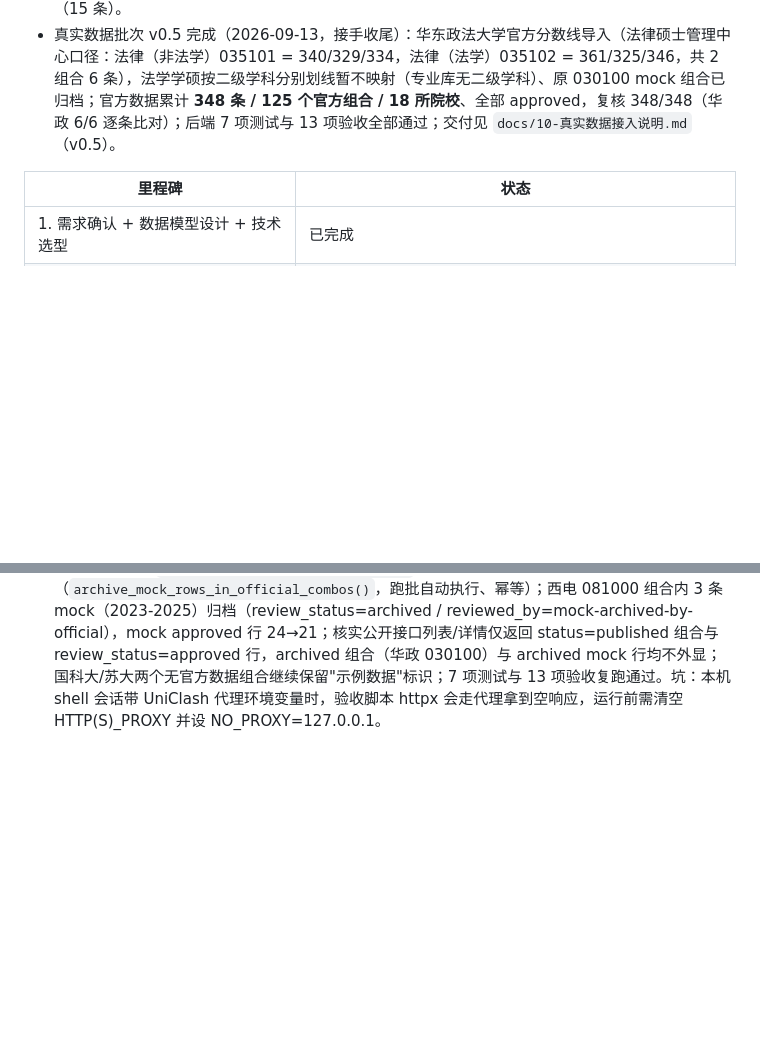
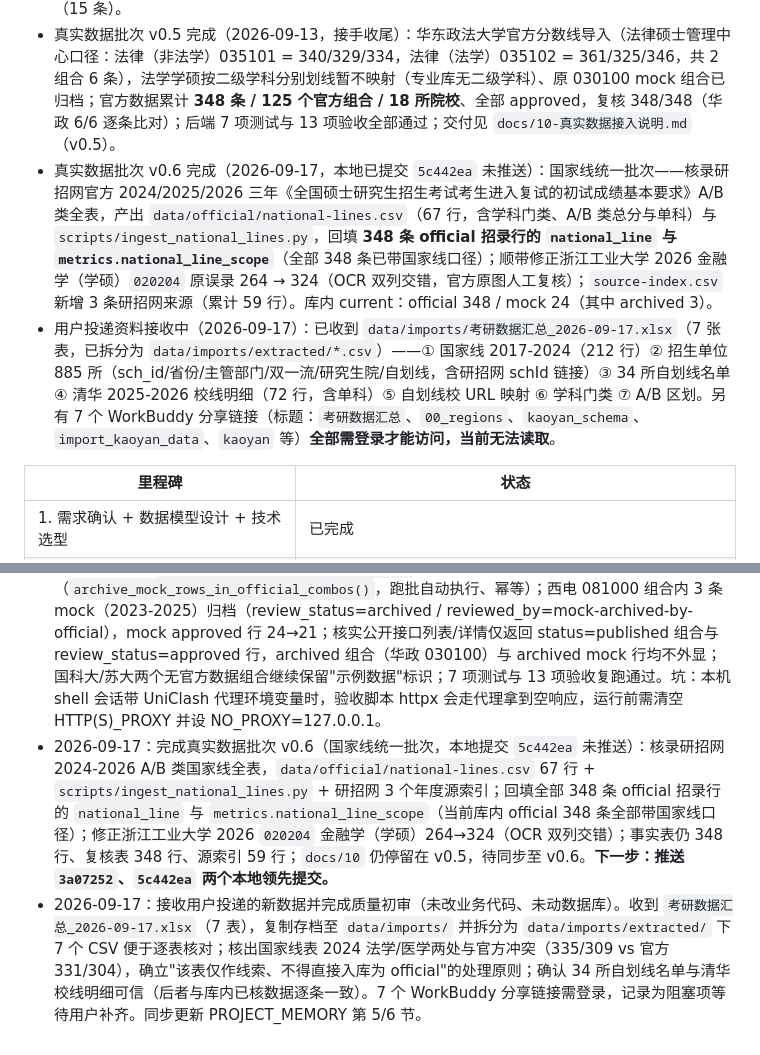
Before and after one commit to swlid/yanduoduo, a Markdown page: PROJECT_MEMORY.md, 2 parts joined by grey strips. Drawn GitHub-style; blank space fills up the shorter version.

```diff
--- a/PROJECT_MEMORY.md
+++ b/PROJECT_MEMORY.md
@@ -58,6 +58,8 @@
 - 真实数据批次 v0.3 完成（2026-09-08）：北京大学/清华大学/复旦大学/上海交通大学/南京大学/东南大学/华东师范大学 7 校官方 2024-2026 分数线一次性导入（62 个官方组合、181 条），官方数据累计 242 条、全部 approved，复核 242/242；后端 7 项测试与 13 项验收全部通过；交付与覆盖明细见 `docs/10-真实数据接入说明.md`（v0.3）。
 - 真实数据批次 v0.4 完成（2026-09-12）：上海财经大学/浙江工业大学/浙江理工大学/武汉大学/南京理工大学/南京邮电大学 6 校官方分数线导入（39 个官方组合、92 条），并补录武汉大学 2026 分培养单位线 7 条（来源：武大《2026年硕士研究生复试录取工作办法》附件 PDF）、西电通信工程学院 2026 信息与通信工程线 1 条（081000=345）；其中南邮首次接入官方报名/推免/录取/报录比计数（15 条）。
 - 真实数据批次 v0.5 完成（2026-09-13，接手收尾）：华东政法大学官方分数线导入（法律硕士管理中心口径：法律（非法学）035101 = 340/329/334，法律（法学）035102 = 361/325/346，共 2 组合 6 条），法学学硕按二级学科分别划线暂不映射（专业库无二级学科）、原 030100 mock 组合已归档；官方数据累计 **348 条 / 125 个官方组合 / 18 所院校**、全部 approved，复核 348/348（华政 6/6 逐条比对）；后端 7 项测试与 13 项验收全部通过；交付见 `docs/10-真实数据接入说明.md`（v0.5）。
+- 真实数据批次 v0.6 完成（2026-09-17，本地已提交 `5c442ea` 未推送）：国家线统一批次——核录研招网官方 2024/2025/2026 三年《全国硕士研究生招生考试考生进入复试的初试成绩基本要求》A/B 类全表，产出 `data/official/national-lines.csv`（67 行，含学科门类、A/B 类总分与单科）与 `scripts/ingest_national_lines.py`，回填 **348 条 official 招录行的 `national_line` 与 `metrics.national_line_scope`**（全部 348 条已带国家线口径）；顺带修正浙江工业大学 2026 金融学（学硕）`020204` 原误录 264 → 324（OCR 双列交错，官方原图人工复核）；`source-index.csv` 新增 3 条研招网来源（累计 59 行）。库内 current：official 348 / mock 24（其中 archived 3）。
+- 用户投递资料接收中（2026-09-17）：已收到 `data/imports/考研数据汇总_2026-09-17.xlsx`（7 张表，已拆分为 `data/imports/extracted/*.csv`）——① 国家线 2017-2024（212 行）② 招生单位 885 所（sch_id/省份/主管部门/双一流/研究生院/自划线，含研招网 schId 链接）③ 34 所自划线名单 ④ 清华 2025-2026 校线明细（72 行，含单科）⑤ 自划线校 URL 映射 ⑥ 学科门类 ⑦ A/B 区划。另有 7 个 WorkBuddy 分享链接（标题：`考研数据汇总`、`00_regions`、`kaoyan_schema`、`import_kaoyan_data`、`kaoyan` 等）**全部需登录才能访问，当前无法读取**。
 
 | 里程碑 | 状态 |
 | --- | --- |
@@ -154,3 +163,5 @@
 - 2026-09-12：补录西电通信工程学院 2026 复试线 1 条（081000 信息与通信工程 01 方向 = 345，来源西电研招《2026年各学院硕士研究生招生复试录取工作方案》汇总中的通信工程学院方案表）；对 10701 采用"仅追加、不动存量"策略保留试点批次计算机学院组合；官方数据累计 342 条 / 123 组合 / 17 校、复核 342/342，7 项测试与 13 项验收全部通过；确认苏州大学不公布校线（各基层培养单位自定），国科大按研究所划线、华政按法学二级学科划线，均列入剩余专项；`docs/10`/`PROJECT_MEMORY`/事实复核源索引同步。
 - 2026-09-13：接手收尾并完成真实数据批次 v0.5（华东政法大学）：核对在途改动与库内状态一致（10276 已入库：035101=340/329/334、035102=361/325/346，法硕管理中心全日制口径；法学学硕二级学科分别划线暂不映射，030100 mock 组合归档）；重跑 `scripts/ingest_official_batch.py` 验证幂等（287 行 `errors=[]`，已存在行走更新+重新审核，无重复新增）；华政 6/6 条逐条与官方解析表比对一致；官方数据累计口径统一为 **348 条 / 125 组合 / 18 校**（修正此前 334/342、122/123、17 校的文档不一致）；`backend/app/seed.py` 补 035101/035102 专业；华政存证（2024 PDF/HTML、2025/2026 HTML、列表页）归档 `data/official/raw/ecupl/`；后端 7 项测试与 13 项验收全部通过；`docs/10` 更新至 v0.5 并提交推送（`812a336`）。新增待办：国家线统一批次（研招网 2024-2026 A/B 类）。
 - 2026-09-13：完成数据卫生专项：确定并执行规则"某组合一旦有官方数据，该组合内 mock 行一律归档"，固化进 `scripts/ingest_official_batch.py`（`archive_mock_rows_in_official_combos()`，跑批自动执行、幂等）；西电 081000 组合内 3 条 mock（2023-2025）归档（review_status=archived / reviewed_by=mock-archived-by-official），mock approved 行 24→21；核实公开接口列表/详情仅返回 status=published 组合与 review_status=approved 行，archived 组合（华政 030100）与 archived mock 行均不外显；国科大/苏大两个无官方数据组合继续保留"示例数据"标识；7 项测试与 13 项验收复跑通过。坑：本机 shell 会话带 UniClash 代理环境变量时，验收脚本 httpx 会走代理拿到空响应，运行前需清空 HTTP(S)_PROXY 并设 NO_PROXY=127.0.0.1。
+- 2026-09-17：完成真实数据批次 v0.6（国家线统一批次，本地提交 `5c442ea` 未推送）：核录研招网 2024-2026 A/B 类国家线全表，`data/official/national-lines.csv` 67 行 + `scripts/ingest_national_lines.py` + 研招网 3 个年度源索引；回填全部 348 条 official 招录行的 `national_line` 与 `metrics.national_line_scope`（当前库内 official 348 条全部带国家线口径）；修正浙江工业大学 2026 `020204` 金融学（学硕）264→324（OCR 双列交错）；事实表仍 348 行、复核表 348 行、源索引 59 行；`docs/10` 仍停留在 v0.5，待同步至 v0.6。**下一步：推送 `3a07252`、`5c442ea` 两个本地领先提交。**
+- 2026-09-17：接收用户投递的新数据并完成质量初审（未改业务代码、未动数据库）。收到 `考研数据汇总_2026-09-17.xlsx`（7 表），复制存档至 `data/imports/` 并拆分为 `data/imports/extracted/` 下 7 个 CSV 便于逐表核对；核出国家线表 2024 法学/医学两处与官方冲突（335/309 vs 官方 331/304），确立"该表仅作线索、不得直接入库为 official"的处理原则；确认 34 所自划线名单与清华校线明细可信（后者与库内已核数据逐条一致）。7 个 WorkBuddy 分享链接需登录，记录为阻塞项等待用户补齐。同步更新 PROJECT_MEMORY 第 5/6 节。
```
Also changed, not shown: other parts of PROJECT_MEMORY.md (+9 -2 lines), docs/10-真实数据接入说明.md (+14 -5 lines).
